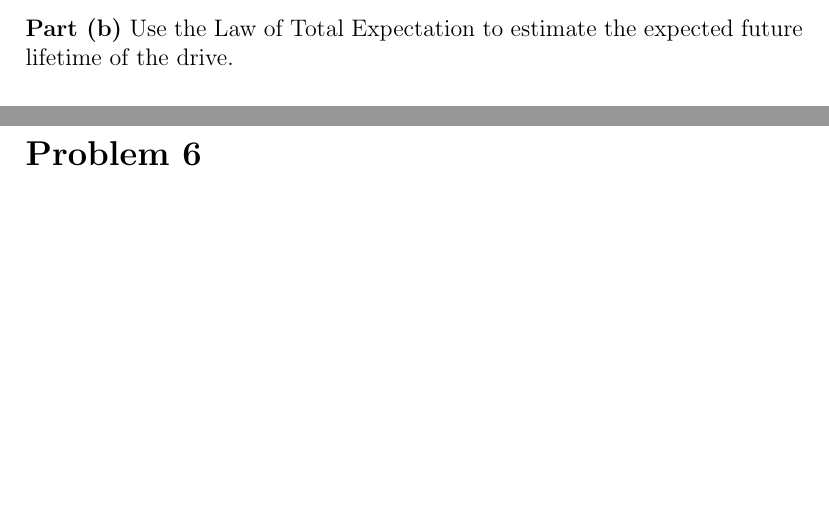
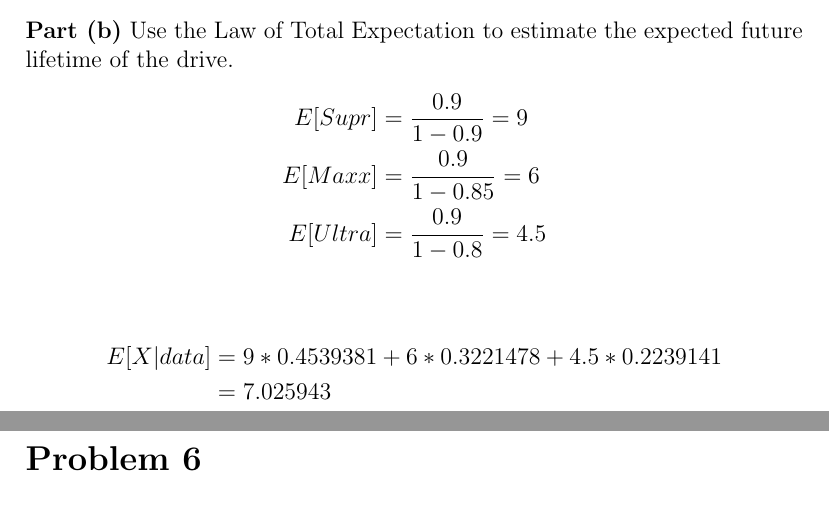
Before and after one commit to anhnguyendepocen/BayesianInference-1, a LaTeX problem sheet (Homework 05 -- Bayesian Inference for a Discrete Parameter (David Shaub).tex): two parts of pages 12 and 13 of 24, joined at a grey line, cut so that both start at the same text, the shorter picture padded with empty space. Compiled offline with pdfLaTeX.

Commit message:
correction

```diff
--- a/Homework 05 -- Bayesian Inference for a Discrete Parameter (David Shaub).tex
+++ b/Homework 05 -- Bayesian Inference for a Discrete Parameter (David Shaub).tex
@@ -254,8 +254,15 @@ Posterior & 0.4539381  & 0.3221478 & 0.2239141 &           \\
 
 \noindent
 {\bf Part (b)}\ Use the Law of Total Expectation to estimate the expected future lifetime of the drive.
-
-
+\begin{align*}
+E[Supr] &= \frac{0.9}{1-0.9} = 9\\
+E[Maxx] &= \frac{0.9}{1-0.85} = 6\\
+E[Ultra] &= \frac{0.9}{1-0.8} = 4.5\\
+\end{align*}
+\begin{align*}
+E[X|data] &= 9 * 0.4539381 + 6 * 0.3221478 + 4.5 * 0.2239141\\
+&= 7.025943
+\end{align*}
 \newpage
 \section*{Problem 6}
 
```
